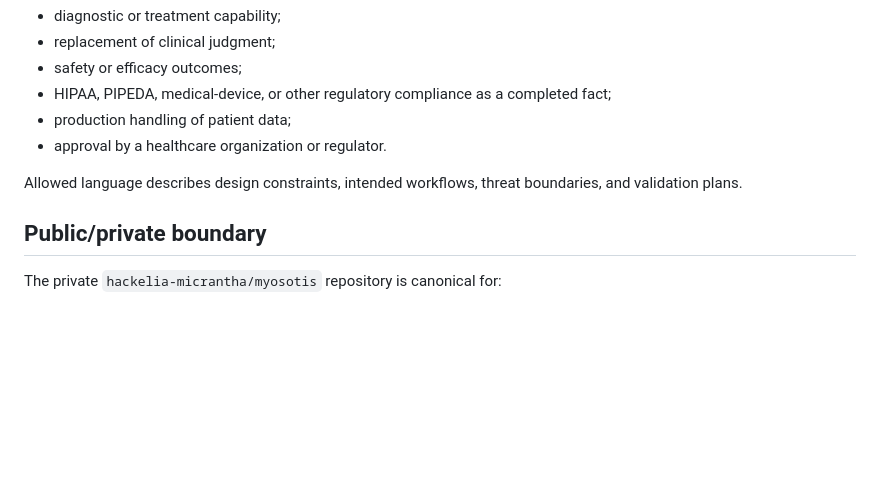
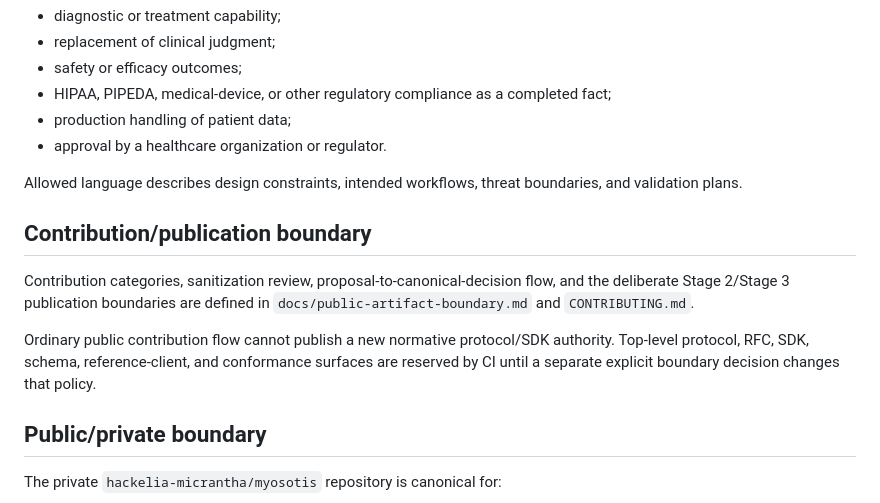
Before and after one commit to hackelia-micrantha/myosotis-community, a Markdown page: docs/publication-policy.md, the part around the change. Drawn GitHub-style; blank space fills up the shorter version.

Commit message:
docs: bind publication policy to contribution boundary

```diff
--- a/docs/publication-policy.md
+++ b/docs/publication-policy.md
@@ -68,6 +68,12 @@ Healthcare is the primary use case, but current public material must not claim:
 
 Allowed language describes design constraints, intended workflows, threat boundaries, and validation plans.
 
+## Contribution/publication boundary
+
+Contribution categories, sanitization review, proposal-to-canonical-decision flow, and the deliberate Stage 2/Stage 3 publication boundaries are defined in `docs/public-artifact-boundary.md` and `CONTRIBUTING.md`.
+
+Ordinary public contribution flow cannot publish a new normative protocol/SDK authority. Top-level protocol, RFC, SDK, schema, reference-client, and conformance surfaces are reserved by CI until a separate explicit boundary decision changes that policy.
+
 ## Public/private boundary
 
 The private `hackelia-micrantha/myosotis` repository is canonical for:
```
